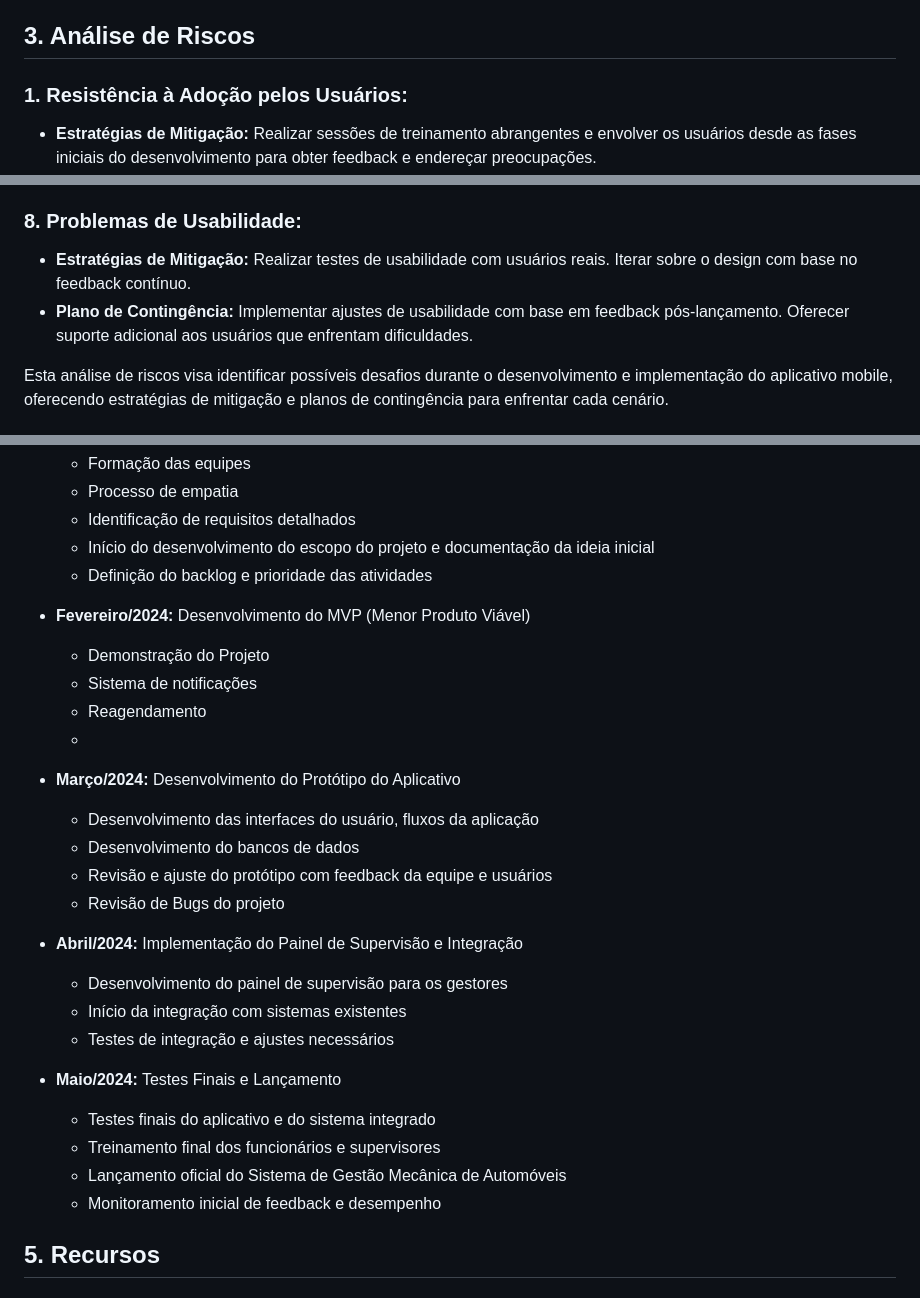
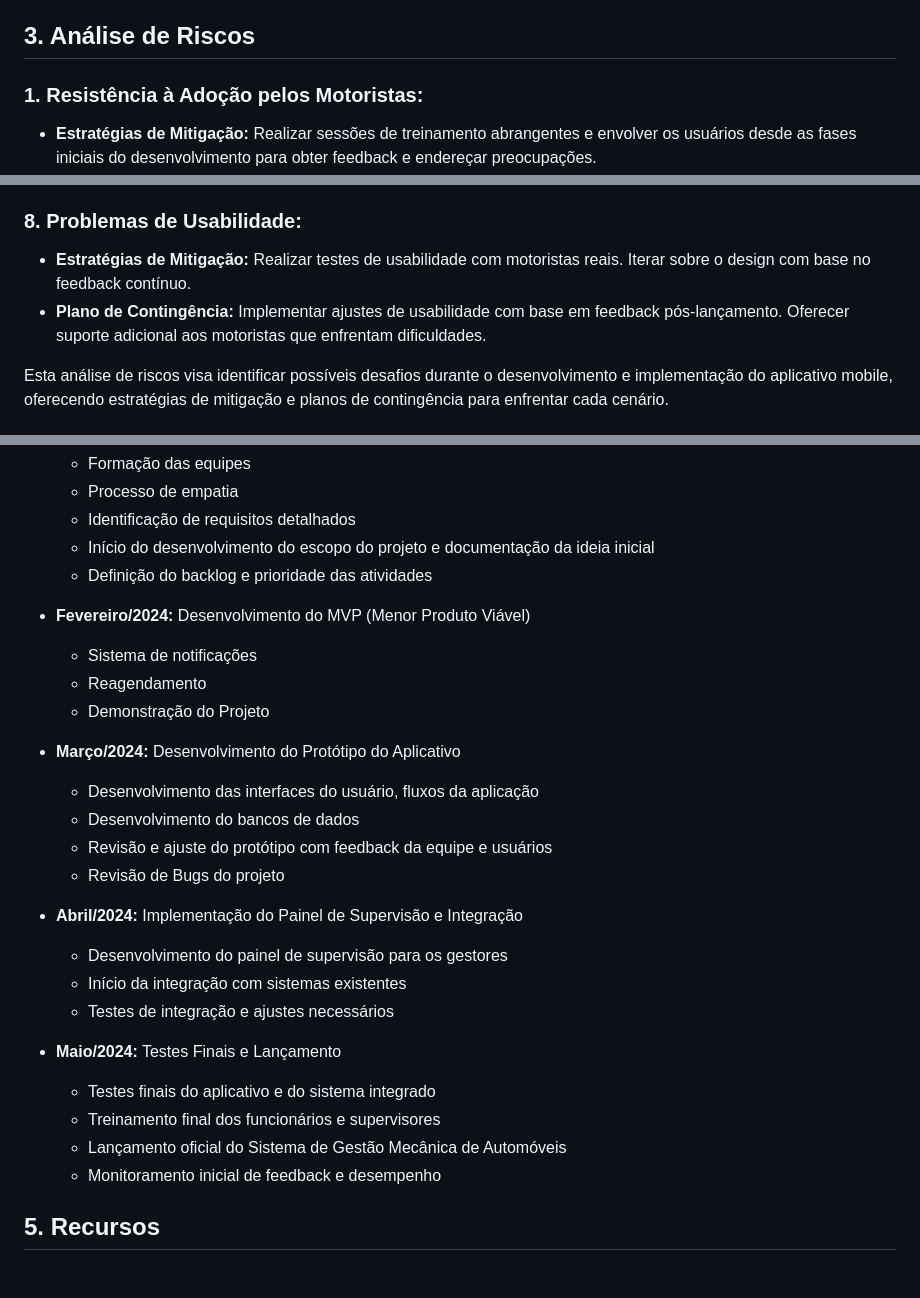
Before and after one commit to SENAISP-Unid601-Projetos/MyAuto, a Markdown page: README.md, 3 parts joined by grey strips. GitHub-like rendering.

```diff
--- a/README.md
+++ b/README.md
@@ -49,7 +49,7 @@ Projetar o sistema para escalabilidade sem comprometer o desempenho ou a qualida
 
 ## 3. Análise de Riscos
 
-### 1. Resistência à Adoção pelos Usuários:
+### 1. Resistência à Adoção pelos Motoristas:
 
 - **Estratégias de Mitigação:** Realizar sessões de treinamento abrangentes e envolver os usuários desde as fases iniciais do desenvolvimento para obter feedback e endereçar preocupações.
 - **Plano de Contingência:** Disponibilizar suporte técnico contínuo e implementar um programa de incentivo para promover a adoção.
@@ -87,8 +87,8 @@ Projetar o sistema para escalabilidade sem comprometer o desempenho ou a qualida
 
 ### 8. Problemas de Usabilidade:
 
-- **Estratégias de Mitigação:** Realizar testes de usabilidade com usuários reais. Iterar sobre o design com base no feedback contínuo.
-- **Plano de Contingência:** Implementar ajustes de usabilidade com base em feedback pós-lançamento. Oferecer suporte adicional aos usuários que enfrentam dificuldades.
+- **Estratégias de Mitigação:** Realizar testes de usabilidade com motoristas reais. Iterar sobre o design com base no feedback contínuo.
+- **Plano de Contingência:** Implementar ajustes de usabilidade com base em feedback pós-lançamento. Oferecer suporte adicional aos motoristas que enfrentam dificuldades.
 
 Esta análise de riscos visa identificar possíveis desafios durante o desenvolvimento e implementação do aplicativo mobile, oferecendo estratégias de mitigação e planos de contingência para enfrentar cada cenário.
 
@@ -102,16 +102,16 @@ Esta análise de riscos visa identificar possíveis desafios durante o desenvolv
   - Definição do backlog e prioridade das atividades
 
 - **Fevereiro/2024:** Desenvolvimento do MVP (Menor Produto Viável)
-  - Demonstração do Projeto
   - Sistema de notificações
   - Reagendamento
-  -
+  - Demonstração do Projeto
 
 - **Março/2024:** Desenvolvimento do Protótipo do Aplicativo
   - Desenvolvimento das interfaces do usuário, fluxos da aplicação
   - Desenvolvimento do bancos de dados
   - Revisão e ajuste do protótipo com feedback da equipe e usuários
   - Revisão de Bugs do projeto
+
 - **Abril/2024:** Implementação do Painel de Supervisão e Integração
   - Desenvolvimento do painel de supervisão para os gestores
   - Início da integração com sistemas existentes
@@ -122,7 +122,6 @@ Esta análise de riscos visa identificar possíveis desafios durante o desenvolv
   - Treinamento final dos funcionários e supervisores
   - Lançamento oficial do Sistema de Gestão Mecânica de Automóveis
   - Monitoramento inicial de feedback e desempenho
-
 
 ## 5. Recursos
 
```
